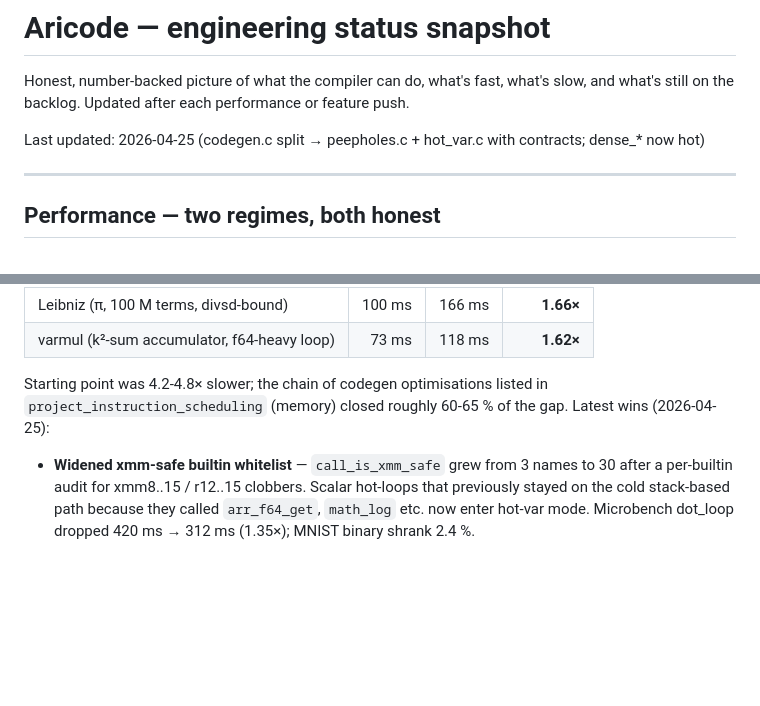
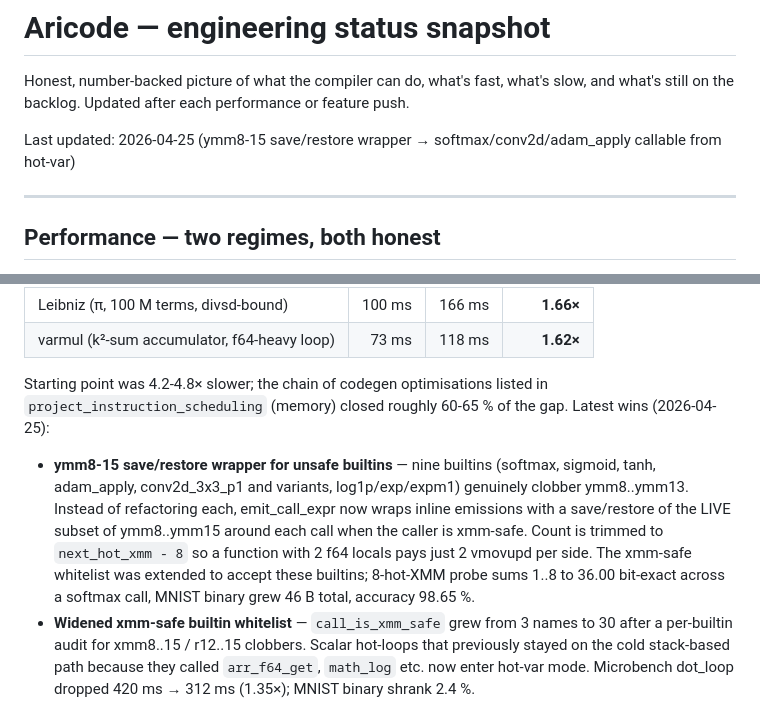
Before and after one commit to Lynx-Boss/aricode, a Markdown page: aricode/ARICODE_STATUS.md, 2 parts joined by grey strips. Drawn GitHub-style; blank space fills up the shorter version.

Commit message:
ARICODE_STATUS: document the ymm8-15 save/restore wrapper
Nine previously-unsafe builtins (softmax, sigmoid, tanh, adam_apply,
conv2d_3x3_p1(_multi), log1p/exp/expm1) are now callable from
xmm-safe bodies because emit_call_expr wraps their inline emission
with a save/restore of the live ymm8..ymm15 slots.  The wrap is
trimmed to next_hot_xmm - 8 so most call sites in MNIST emit just
0-2 vmovupd per side.

Co-Authored-By: Claude Opus 4.7 (1M context) <noreply@anthropic.com>

```diff
--- a/aricode/ARICODE_STATUS.md
+++ b/aricode/ARICODE_STATUS.md
@@ -4,7 +4,7 @@ Honest, number-backed picture of what the compiler can do, what's
 fast, what's slow, and what's still on the backlog.  Updated after
 each performance or feature push.
 
-Last updated: 2026-04-25 (codegen.c split → peepholes.c + hot_var.c with contracts; dense_* now hot)
+Last updated: 2026-04-25 (ymm8-15 save/restore wrapper → softmax/conv2d/adam_apply callable from hot-var)
 
 ---
 
@@ -81,6 +81,16 @@ Starting point was 4.2-4.8× slower; the chain of codegen
 optimisations listed in `project_instruction_scheduling` (memory)
 closed roughly 60-65 % of the gap.  Latest wins (2026-04-25):
 
+- **ymm8-15 save/restore wrapper for unsafe builtins** — nine
+  builtins (softmax, sigmoid, tanh, adam_apply, conv2d_3x3_p1 and
+  variants, log1p/exp/expm1) genuinely clobber ymm8..ymm13.  Instead
+  of refactoring each, emit_call_expr now wraps inline emissions with
+  a save/restore of the LIVE subset of ymm8..ymm15 around each call
+  when the caller is xmm-safe.  Count is trimmed to
+  `next_hot_xmm - 8` so a function with 2 f64 locals pays just 2
+  vmovupd per side.  The xmm-safe whitelist was extended to accept
+  these builtins; 8-hot-XMM probe sums 1..8 to 36.00 bit-exact across
+  a softmax call, MNIST binary grew 46 B total, accuracy 98.65 %.
 - **Widened xmm-safe builtin whitelist** — `call_is_xmm_safe` grew
   from 3 names to 30 after a per-builtin audit for xmm8..15 /
   r12..15 clobbers.  Scalar hot-loops that previously stayed on
```
